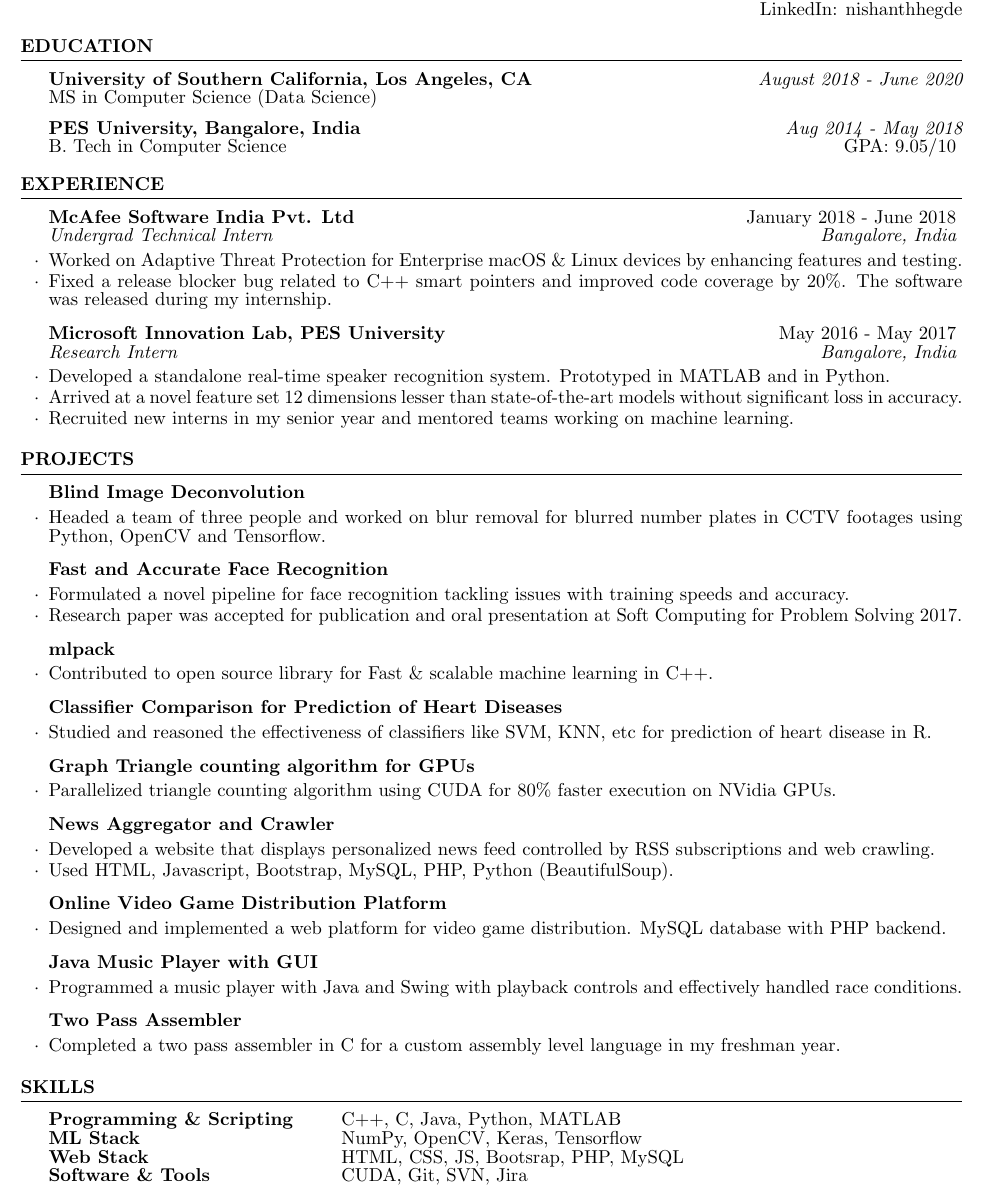
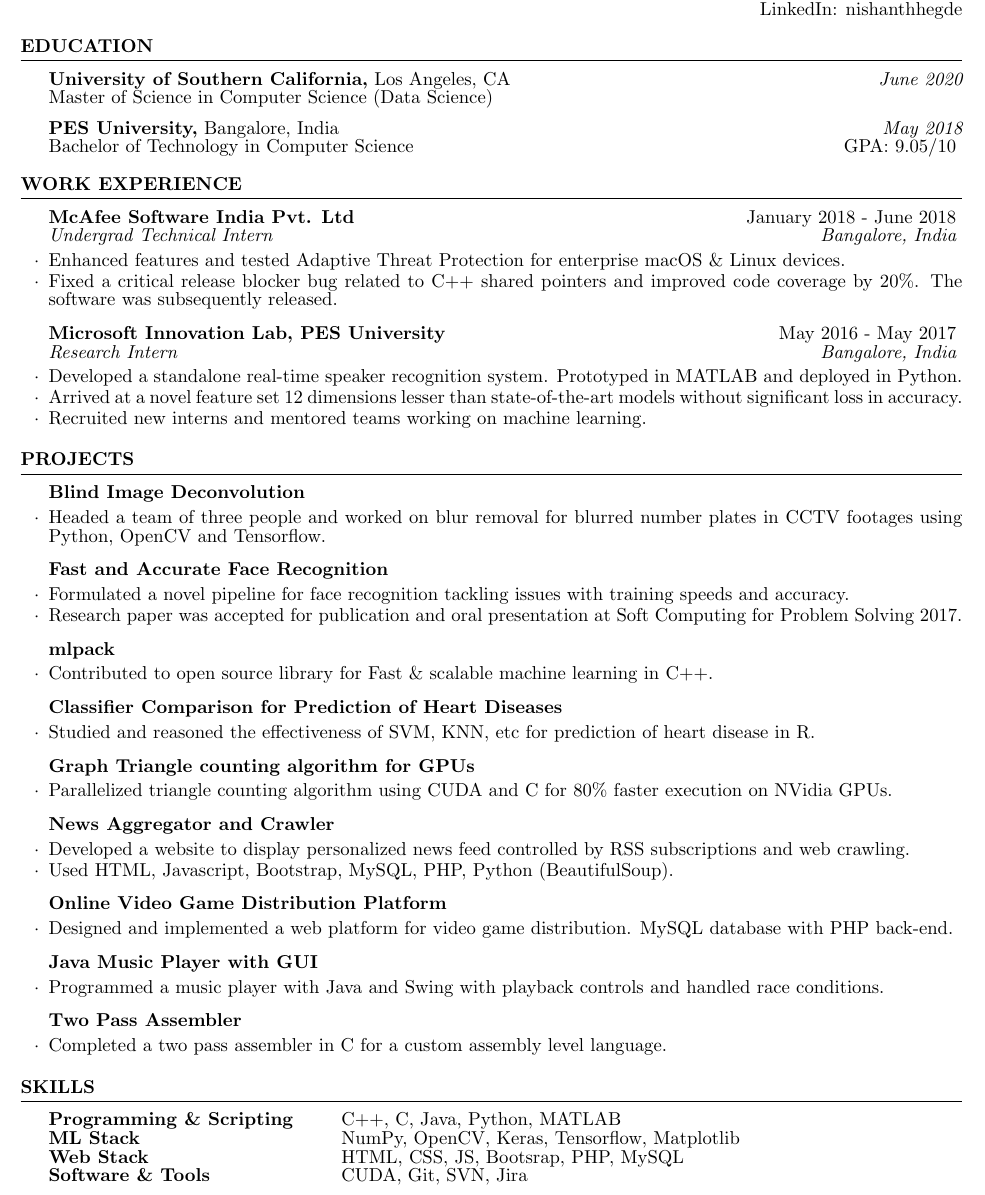
Before and after one commit to nish21/Resume, a LaTeX CV (cv_4.tex): part of the page, cut so that both start at the same text. Compiled offline with pdfLaTeX.

Commit message:
some formatting and word changes

```diff
--- a/cv_4.tex
+++ b/cv_4.tex
@@ -33,11 +33,11 @@
 
 \begin{rSection}{Education}
 
-{\bf University of Southern California, Los Angeles, CA} \hfill {\em August 2018 - June 2020}
-\\ MS in Computer Science (Data Science) \hfill { }
+{\bf University of Southern California,} {Los Angeles, CA} \hfill {\em June 2020}
+\\ Master of Science in Computer Science (Data Science) \hfill { }
 
-{\bf PES University, Bangalore, India} \hfill {\em Aug 2014 - May 2018}
-\\ B. Tech in Computer Science \hfill {GPA: 9.05/10 }
+{\bf PES University,}{ Bangalore, India} \hfill {\em May 2018}
+\\ Bachelor of Technology in Computer Science \hfill {GPA: 9.05/10 }
 
 
 
@@ -47,19 +47,20 @@
 %	WORK EXPERIENCE SECTION
 %----------------------------------------------------------------------------------------
 
-\begin{rSection}{Experience}
+\begin{rSection}{Work Experience}
 
 \begin{rSubsection}{McAfee Software India Pvt. Ltd}{January 2018 - June 2018}{Undergrad Technical Intern}{Bangalore, India}
-\item Worked on Adaptive Threat Protection for Enterprise macOS \& Linux devices by enhancing features and testing.
-\item Fixed a release blocker bug related to C++ smart pointers and improved code coverage by 20\%. The software was released during my internship.
+
+\item Enhanced features and tested Adaptive Threat Protection for enterprise macOS \& Linux devices.
+\item Fixed a critical release blocker bug related to C++ shared pointers and improved code coverage by 20\%. The software was subsequently released.
 \end{rSubsection}
 
 %------------------------------------------------
 
 \begin{rSubsection}{Microsoft Innovation Lab, PES University}{May 2016 - May 2017}{Research Intern}{Bangalore, India}
-\item Developed a standalone real-time speaker recognition system. Prototyped in MATLAB and  in Python.
+\item Developed a standalone real-time speaker recognition system. Prototyped in MATLAB and deployed in Python.
 \item Arrived at a novel feature set 12 dimensions lesser than state-of-the-art models without significant loss in accuracy.
-\item Recruited new interns in my senior year and mentored teams working on machine learning.
+\item Recruited new interns and mentored teams working on machine learning.
 \end{rSubsection}
 
 \end{rSection}
@@ -81,27 +82,27 @@
 \end{rSubsection}
 
 \begin{rSubsection}{Classifier Comparison for Prediction of Heart Diseases}{}{}{}
-\item Studied and reasoned the effectiveness of classifiers like SVM, KNN, etc for prediction of heart disease in R.
+\item Studied and reasoned the effectiveness of SVM, KNN, etc for prediction of heart disease in R.
 \end{rSubsection}
 
 %------------------------------------------------
 \begin{rSubsection}{Graph Triangle counting algorithm for GPUs}{}{}{}
-\item Parallelized triangle counting algorithm using CUDA for 80\% faster execution on NVidia GPUs.
+\item Parallelized triangle counting algorithm using CUDA and C for 80\% faster execution on NVidia GPUs.
 \end{rSubsection}
 
 \begin{rSubsection}{News Aggregator and Crawler}{}{}{}
-\item Developed a website that displays personalized news feed controlled by RSS subscriptions and web crawling.
+\item Developed a website to display personalized news feed controlled by RSS subscriptions and web crawling.
 \item Used HTML, Javascript, Bootstrap, MySQL, PHP, Python (BeautifulSoup).
 \end{rSubsection}
 \begin{rSubsection}{Online Video Game Distribution Platform}{}{}{}
-\item Designed and implemented a web platform for video game distribution. MySQL database with PHP backend.
+\item Designed and implemented a web platform for video game distribution. MySQL database with PHP back-end.
 \end{rSubsection}
 
 \begin{rSubsection}{Java Music Player with GUI}{}{}{}
-\item Programmed a music player with Java and Swing with playback controls and effectively handled race conditions.
+\item Programmed a music player with Java and Swing with playback controls and handled race conditions.
 \end{rSubsection}
 \begin{rSubsection}{Two Pass Assembler}{}{}{}
-\item Completed a two pass assembler in C for a custom assembly level language in my freshman year.
+\item Completed a two pass assembler in C for a custom assembly level language.
 \end{rSubsection}
 
 \end{rSection}
@@ -119,7 +120,7 @@
 
 \begin{tabular}{ @{} >{\bfseries}l @{\hspace{6ex}} l }
 Programming \& Scripting &  C++, C, Java, Python, MATLAB \\
-ML Stack & NumPy, OpenCV, Keras, Tensorflow \\
+ML Stack & NumPy, OpenCV, Keras, Tensorflow, Matplotlib \\
 Web Stack & HTML, CSS, JS, Bootsrap, PHP, MySQL \\
 Software \& Tools & CUDA, Git, SVN, Jira \\
 \end{tabular}
```
